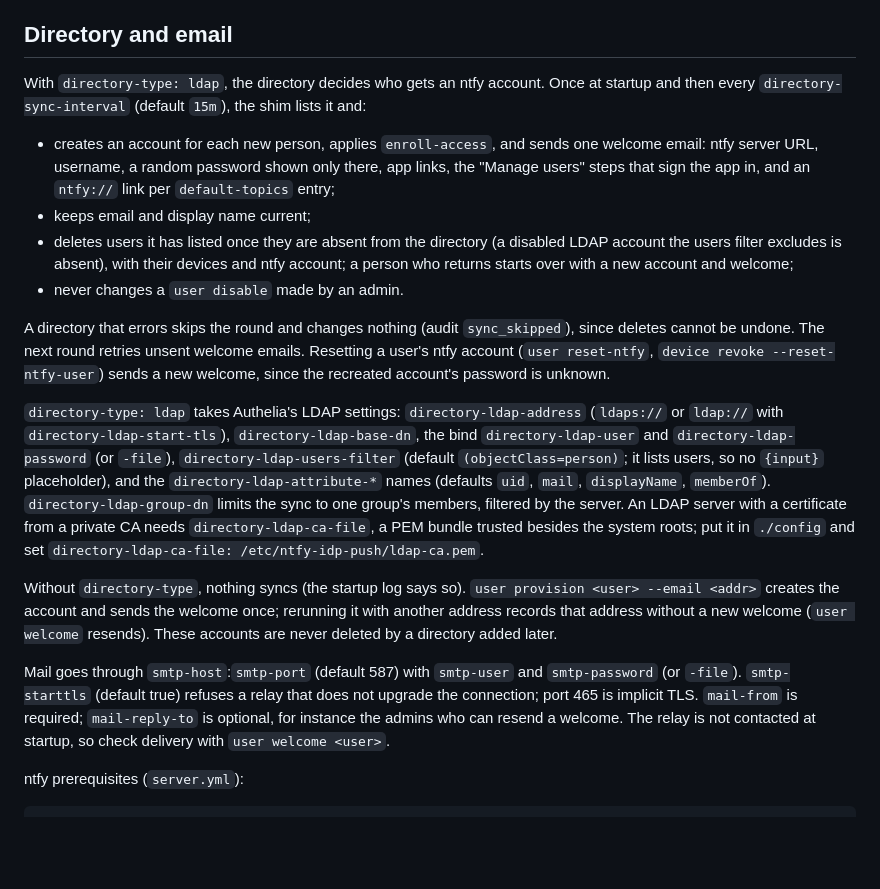
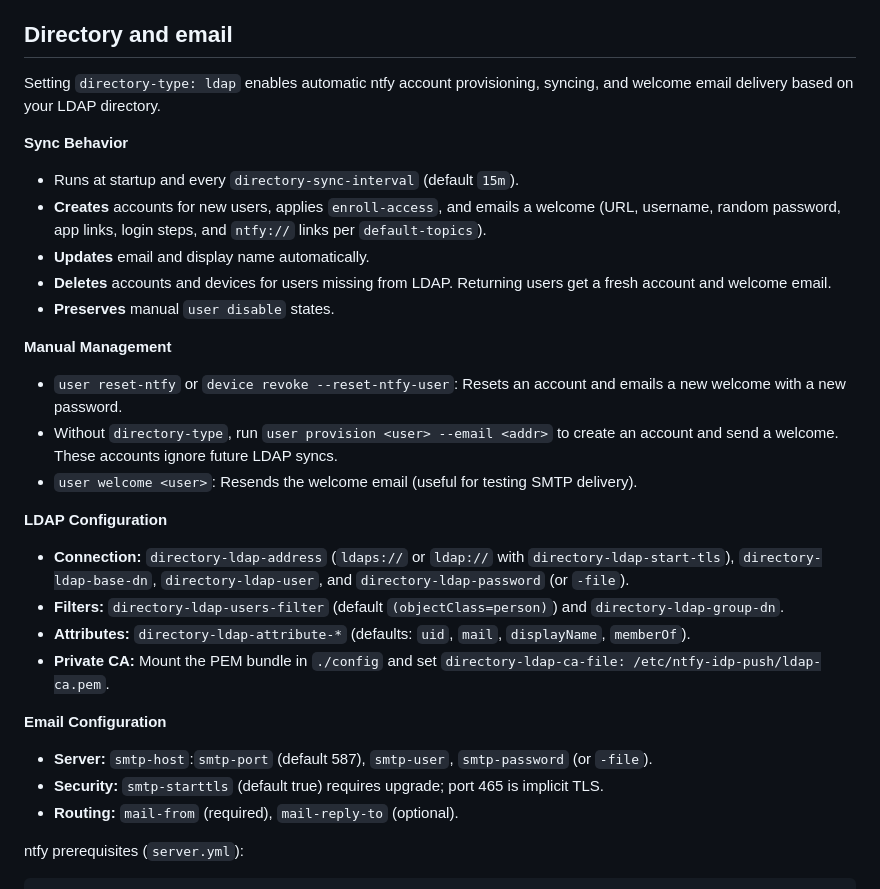
Before and after one commit to babraham123/ntfy-idp-push, a Markdown page: README.md, the part around the change. GitHub-like rendering; blank space fills up the shorter version.

Commit message:
Condense the directory and email section of the README
Co-Authored-By: Claude Fable 5.1 <noreply@anthropic.com>

```diff
--- a/README.md
+++ b/README.md
@@ -51,20 +51,30 @@ Build the local image with `make image`. Execute CLI commands inside the contain
 
 ## Directory and email
 
-With `directory-type: ldap`, the directory decides who gets an ntfy account. Once at startup and then every `directory-sync-interval` (default `15m`), the shim lists it and:
+Setting `directory-type: ldap` enables automatic ntfy account provisioning, syncing, and welcome email delivery based on your LDAP directory.
 
-- creates an account for each new person, applies `enroll-access`, and sends one welcome email: ntfy server URL, username, a random password shown only there, app links, the "Manage users" steps that sign the app in, and an `ntfy://` link per `default-topics` entry;
-- keeps email and display name current;
-- deletes users it has listed once they are absent from the directory (a disabled LDAP account the users filter excludes is absent), with their devices and ntfy account; a person who returns starts over with a new account and welcome;
-- never changes a `user disable` made by an admin.
+**Sync Behavior**
+* Runs at startup and every `directory-sync-interval` (default `15m`).
+* **Creates** accounts for new users, applies `enroll-access`, and emails a welcome (URL, username, random password, app links, login steps, and `ntfy://` links per `default-topics`).
+* **Updates** email and display name automatically.
+* **Deletes** accounts and devices for users missing from LDAP. Returning users get a fresh account and welcome email.
+* **Preserves** manual `user disable` states.
 
-A directory that errors skips the round and changes nothing (audit `sync_skipped`), since deletes cannot be undone. The next round retries unsent welcome emails. Resetting a user's ntfy account (`user reset-ntfy`, `device revoke --reset-ntfy-user`) sends a new welcome, since the recreated account's password is unknown.
+**Manual Management**
+* `user reset-ntfy` or `device revoke --reset-ntfy-user`: Resets an account and emails a new welcome with a new password.
+* Without `directory-type`, run `user provision <user> --email <addr>` to create an account and send a welcome. These accounts ignore future LDAP syncs.
+* `user welcome <user>`: Resends the welcome email (useful for testing SMTP delivery).
 
-`directory-type: ldap` takes Authelia's LDAP settings: `directory-ldap-address` (`ldaps://` or `ldap://` with `directory-ldap-start-tls`), `directory-ldap-base-dn`, the bind `directory-ldap-user` and `directory-ldap-password` (or `-file`), `directory-ldap-users-filter` (default `(objectClass=person)`; it lists users, so no `{input}` placeholder), and the `directory-ldap-attribute-*` names (defaults `uid`, `mail`, `displayName`, `memberOf`). `directory-ldap-group-dn` limits the sync to one group's members, filtered by the server. An LDAP server with a certificate from a private CA needs `directory-ldap-ca-file`, a PEM bundle trusted besides the system roots; put it in `./config` and set `directory-ldap-ca-file: /etc/ntfy-idp-push/ldap-ca.pem`.
+**LDAP Configuration**
+* **Connection:** `directory-ldap-address` (`ldaps://` or `ldap://` with `directory-ldap-start-tls`), `directory-ldap-base-dn`, `directory-ldap-user`, and `directory-ldap-password` (or `-file`).
+* **Filters:** `directory-ldap-users-filter` (default `(objectClass=person)`) and `directory-ldap-group-dn`.
+* **Attributes:** `directory-ldap-attribute-*` (defaults: `uid`, `mail`, `displayName`, `memberOf`).
+* **Private CA:** Mount the PEM bundle in `./config` and set `directory-ldap-ca-file: /etc/ntfy-idp-push/ldap-ca.pem`.
 
-Without `directory-type`, nothing syncs (the startup log says so). `user provision <user> --email <addr>` creates the account and sends the welcome once; rerunning it with another address records that address without a new welcome (`user welcome` resends). These accounts are never deleted by a directory added later.
-
-Mail goes through `smtp-host`:`smtp-port` (default 587) with `smtp-user` and `smtp-password` (or `-file`). `smtp-starttls` (default true) refuses a relay that does not upgrade the connection; port 465 is implicit TLS. `mail-from` is required; `mail-reply-to` is optional, for instance the admins who can resend a welcome. The relay is not contacted at startup, so check delivery with `user welcome <user>`.
+**Email Configuration**
+* **Server:** `smtp-host`:`smtp-port` (default 587), `smtp-user`, `smtp-password` (or `-file`).
+* **Security:** `smtp-starttls` (default true) requires upgrade; port 465 is implicit TLS.
+* **Routing:** `mail-from` (required), `mail-reply-to` (optional).
 
 ntfy prerequisites (`server.yml`):
 
```
